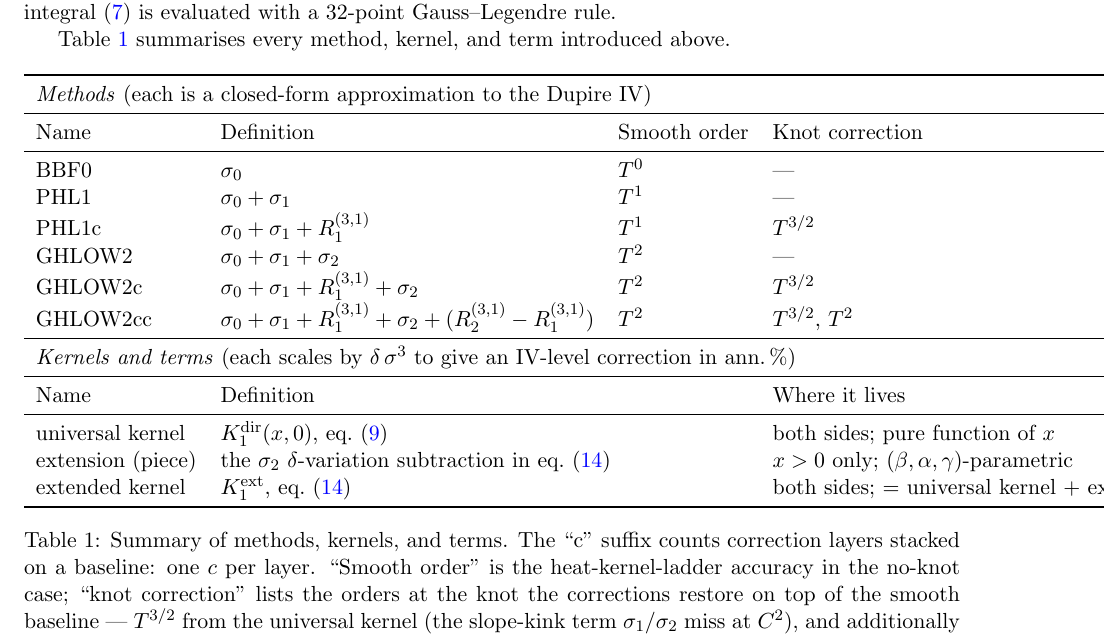
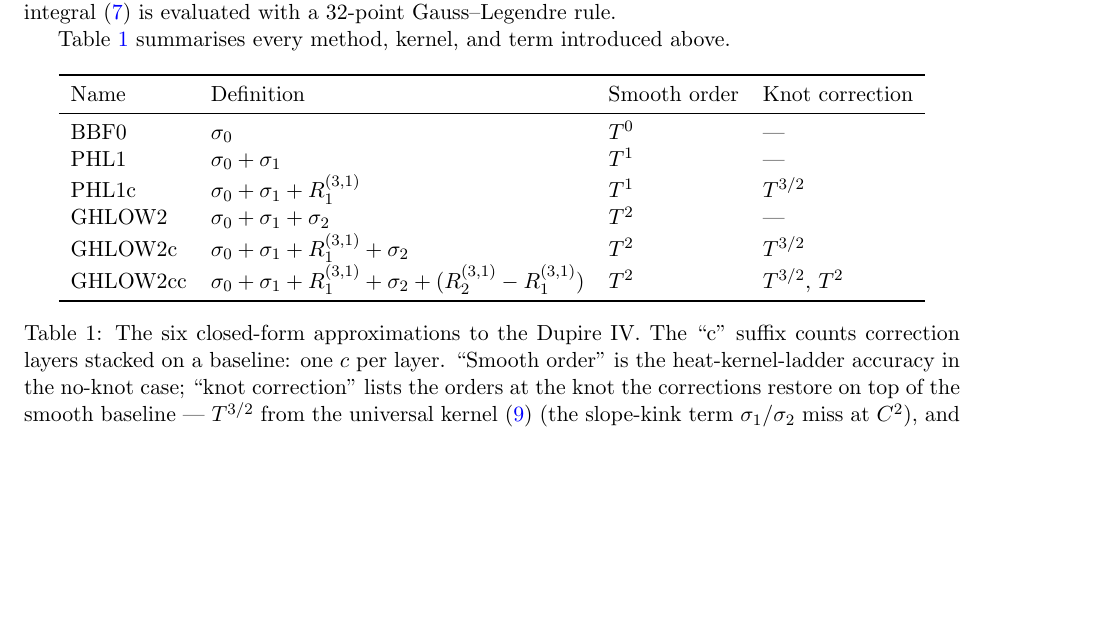
Before and after one commit to FrenchCommando/2piece, a LaTeX paper (paper/2piece-paper.tex): part of page 6 of 14 before the commit and part of page 6 of 13 after it, cut so that both start at the same text, the shorter picture padded with empty space. Compiled offline with pdfLaTeX.

Commit message:
remove kernel table

```diff
--- a/paper/2piece-paper.tex
+++ b/paper/2piece-paper.tex
@@ -382,8 +382,6 @@ introduced above.
 \centering
 \begin{tabular}{llll}
 \toprule
-\multicolumn{4}{l}{\textit{Methods} (each is a closed-form approximation to the Dupire IV)}\\
-\midrule
 Name      & Definition                                              & Smooth order & Knot correction \\
 \midrule
 BBF0      & $\sigma_0$                                              & $T^{0}$ & --- \\
@@ -392,24 +390,17 @@ PHL1c     & $\sigma_0 + \sigma_1 + R^{(3, 1)}_{1}$                  & $T^{1}$ &
 GHLOW2    & $\sigma_0 + \sigma_1 + \sigma_2$                        & $T^{2}$ & --- \\
 GHLOW2c   & $\sigma_0 + \sigma_1 + R^{(3, 1)}_{1} + \sigma_2$       & $T^{2}$ & $T^{3/2}$ \\
 GHLOW2cc  & $\sigma_0 + \sigma_1 + R^{(3, 1)}_{1} + \sigma_2 + (R^{(3, 1)}_{2} - R^{(3, 1)}_{1})$ & $T^{2}$ & $T^{3/2},\,T^{2}$ \\
-\midrule
-\multicolumn{4}{l}{\textit{Kernels and terms} (each scales by $\delta\,\sigma^{3}$ to give an IV-level correction in ann.\,\%)}\\
-\midrule
-Name              & \multicolumn{2}{l}{Definition}                                     & Where it lives \\
-\midrule
-universal kernel  & \multicolumn{2}{l}{$K_1^{\mathrm{dir}}(x,0)$, eq.~\eqref{eq:K1-dir}}                                                & both sides; pure function of $x$ \\
-extension (piece) & \multicolumn{2}{l}{the $\sigma_2$ $\delta$-variation subtraction in eq.~\eqref{eq:ghlow2-dir}}                       & $x>0$ only; $(\beta,\alpha,\gamma)$-parametric \\
-extended kernel   & \multicolumn{2}{l}{$K_1^{\mathrm{ext}}$, eq.~\eqref{eq:ghlow2-dir}}                                                 & both sides; $=$ universal kernel $+$ extension \\
 \bottomrule
 \end{tabular}
-\caption{Summary of methods, kernels, and terms. The ``c'' suffix counts
-correction layers stacked on a baseline: one $c$ per layer. ``Smooth
-order'' is the heat-kernel-ladder accuracy in the no-knot case;
-``knot correction'' lists the orders at the knot the corrections
-restore on top of the smooth baseline --- $T^{3/2}$ from the universal
-kernel (the slope-kink term $\sigma_1/\sigma_2$ miss at $C^{2}$), and
-additionally $T^{2}$ from the extension piece (the $\sigma_2(0)$ value
-jump closed only by GHLOW2cc, on $k>0$).}
+\caption{The six closed-form approximations to the Dupire IV. The ``c''
+suffix counts correction layers stacked on a baseline: one $c$ per
+layer. ``Smooth order'' is the heat-kernel-ladder accuracy in the
+no-knot case; ``knot correction'' lists the orders at the knot the
+corrections restore on top of the smooth baseline --- $T^{3/2}$ from
+the universal kernel \eqref{eq:K1-dir} (the slope-kink term
+$\sigma_1/\sigma_2$ miss at $C^{2}$), and additionally $T^{2}$ from the
+extension piece \eqref{eq:extension} (the $\sigma_2(0)$ value jump
+closed only by GHLOW2cc, on $k>0$).}
 \label{tab:summary}
 \end{table}
 
```
